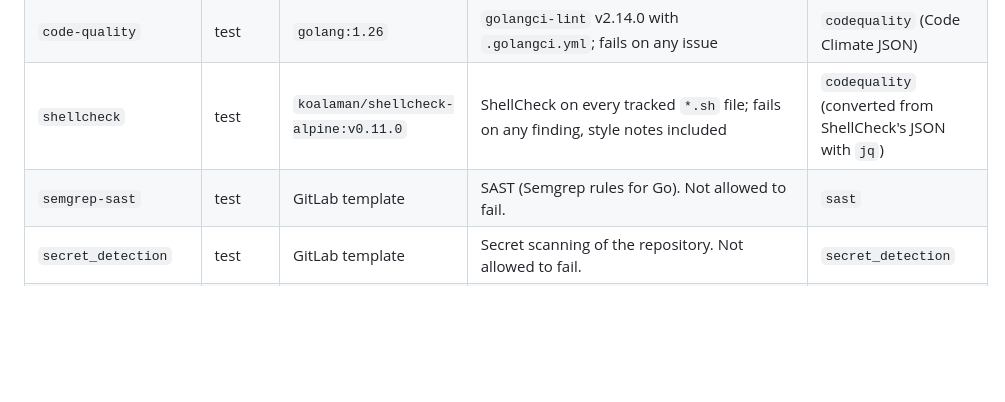
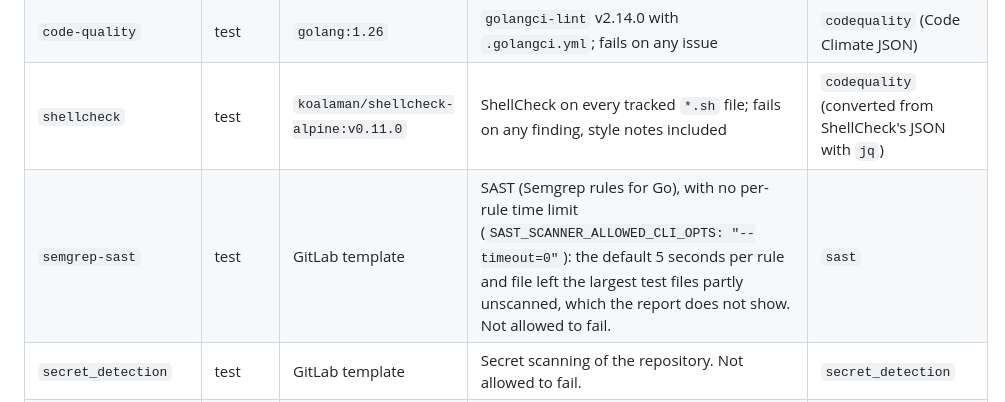
Before and after one commit to zjcochran/wan-drawbridge, a Markdown page: docs/technical/testing-and-ci.md, the part around the change. Rendered like a GitHub page; blank space fills up the shorter version.

Commit message:
Run Semgrep without a per-rule time limit
Co-Authored-By: Claude Opus 5.5 <noreply@anthropic.com>

```diff
--- a/docs/technical/testing-and-ci.md
+++ b/docs/technical/testing-and-ci.md
@@ -102,7 +102,7 @@ Drawbridge's log.
 | `test` | test | `golang:1.26` | gofmt check on tracked `.go` files, `go vet`, `gotestsum` running `go test -race -coverprofile`, total coverage line, Cobertura conversion, per-package 80% gate | `junit: report.xml`, `coverage_report: coverage.xml` (Cobertura), `coverage:` regex on `total: (statements) N%` |
 | `code-quality` | test | `golang:1.26` | `golangci-lint` v2.14.0 with `.golangci.yml`; fails on any issue | `codequality` (Code Climate JSON) |
 | `shellcheck` | test | `koalaman/shellcheck-alpine:v0.11.0` | ShellCheck on every tracked `*.sh` file; fails on any finding, style notes included | `codequality` (converted from ShellCheck's JSON with `jq`) |
-| `semgrep-sast` | test | GitLab template | SAST (Semgrep rules for Go). Not allowed to fail. | `sast` |
+| `semgrep-sast` | test | GitLab template | SAST (Semgrep rules for Go), with no per-rule time limit (`SAST_SCANNER_ALLOWED_CLI_OPTS: "--timeout=0"`): the default 5 seconds per rule and file left the largest test files partly unscanned, which the report does not show. Not allowed to fail. | `sast` |
 | `secret_detection` | test | GitLab template | Secret scanning of the repository. Not allowed to fail. | `secret_detection` |
 | `build-image` | test | `docker:28` + dind | Builds the image and saves it as `drawbridge.tar` (artifact, 1 day) | |
 | `container_scanning` | smoke | GitLab template | Scans `archive://drawbridge.tar`, including Go modules in the binary (`CS_DISABLE_LANGUAGE_VULNERABILITY_SCAN: "false"`). Not allowed to fail: findings do not fail it, a broken scan does. | `container_scanning`, `cyclonedx` SBOM |
```
